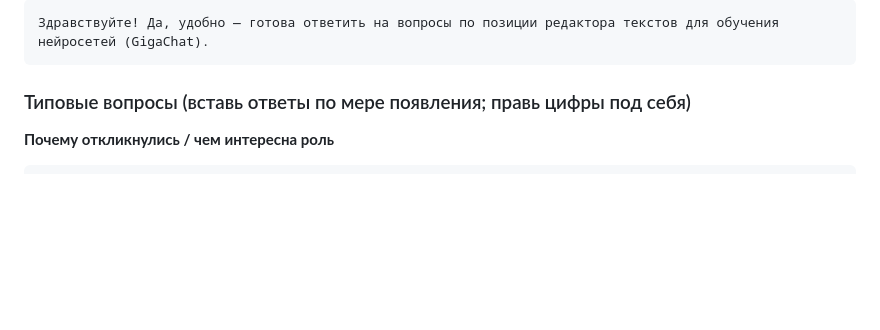
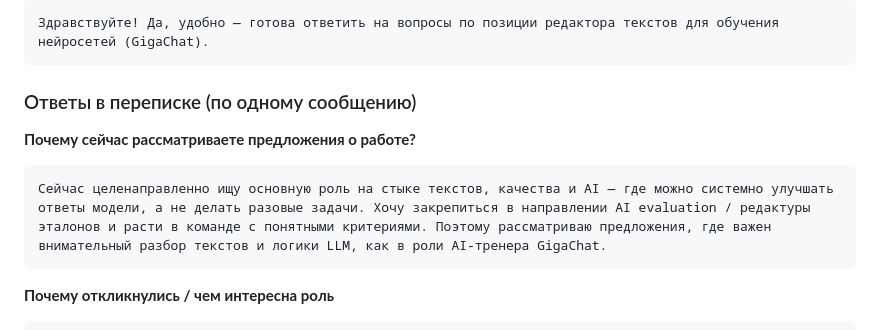
Before and after one commit to PilotAlya/alya-portfolio-2026, a Markdown page: docs/cover-letter-sber-gigachat-editor.md, the part around the change. Drawn GitHub-style; blank space fills up the shorter version.

Commit message:
docs: add Gigarecruiter answer on why job searching now
Co-authored-by: PilotAlya <PilotAlya@users.noreply.github.com>

````diff
--- a/docs/cover-letter-sber-gigachat-editor.md
+++ b/docs/cover-letter-sber-gigachat-editor.md
@@ -88,7 +88,12 @@ yandex-alice-qa-report.pdf в портфолио
 Здравствуйте! Да, удобно — готова ответить на вопросы по позиции редактора текстов для обучения нейросетей (GigaChat).
 ```
 
-### Типовые вопросы (вставь ответы по мере появления; правь цифры под себя)
+### Ответы в переписке (по одному сообщению)
+
+**Почему сейчас рассматриваете предложения о работе?**
+```
+Сейчас целенаправленно ищу основную роль на стыке текстов, качества и AI — где можно системно улучшать ответы модели, а не делать разовые задачи. Хочу закрепиться в направлении AI evaluation / редактуры эталонов и расти в команде с понятными критериями. Поэтому рассматриваю предложения, где важен внимательный разбор текстов и логики LLM, как в роли AI-тренера GigaChat.
+```
 
 **Почему откликнулись / чем интересна роль**
 ```
````
